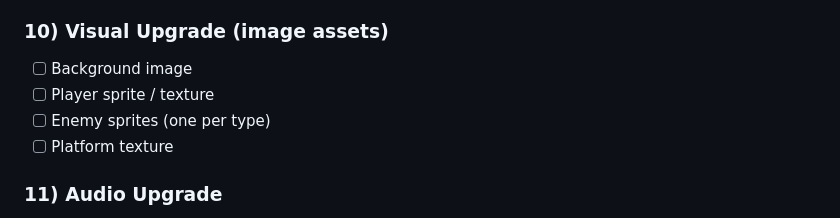
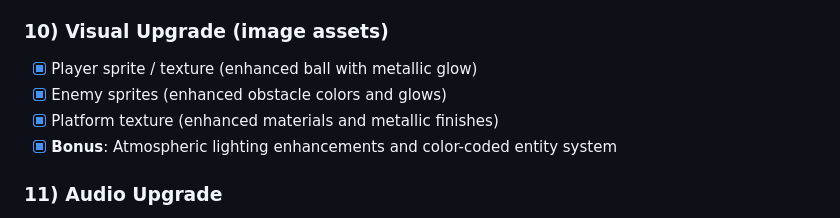
Before and after one commit to noamruni/assignment1-exercise4, a Markdown page: README.md, the part around the change. Rendered like a GitHub page.

Commit message:
docs: mark step 10 visual upgrades as complete
Co-Authored-By: Claude Haiku 4.5 <noreply@anthropic.com>

```diff
--- a/README.md
+++ b/README.md
@@ -61,10 +61,10 @@ Build in order (easiest → most complex). Commit after each checked-off feature
 - [ ] Visual indicators (glow / icon) for active powerup timer
 
 ### 10) Visual Upgrade (image assets)
-- [ ] Background image
-- [ ] Player sprite / texture
-- [ ] Enemy sprites (one per type)
-- [ ] Platform texture
+- [x] Player sprite / texture (enhanced ball with metallic glow)
+- [x] Enemy sprites (enhanced obstacle colors and glows)
+- [x] Platform texture (enhanced materials and metallic finishes)
+- [x] **Bonus**: Atmospheric lighting enhancements and color-coded entity system
 
 ### 11) Audio Upgrade
 - [ ] Background music loop
```
